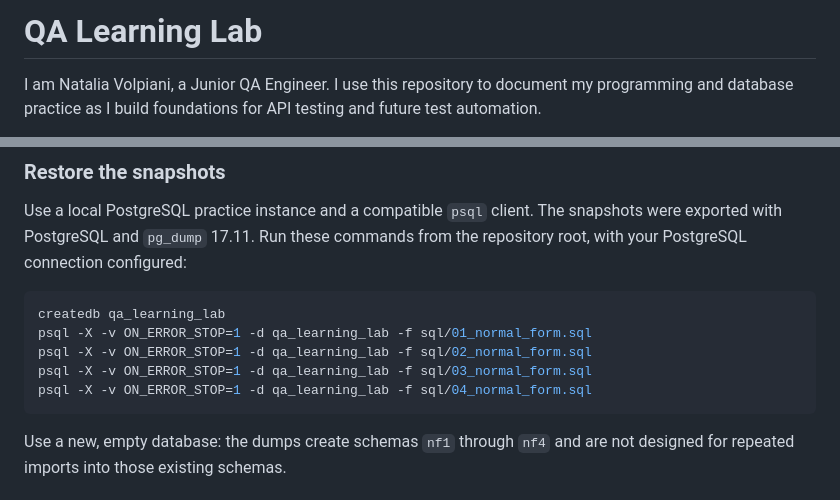
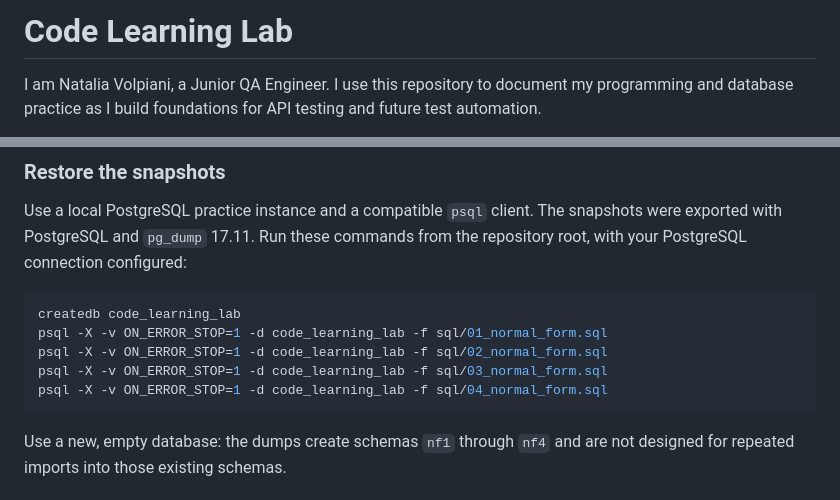
Before and after one commit to Nati-Volpiani/code-learning-lab, a Markdown page: README.md, 2 parts joined by grey strips. GitHub-like rendering.

Commit message:
Update README for code-learning-lab rename

````diff
--- a/README.md
+++ b/README.md
@@ -1,4 +1,4 @@
-# QA Learning Lab
+# Code Learning Lab
 
 I am Natalia Volpiani, a Junior QA Engineer. I use this repository to document my programming and database practice as I build foundations for API testing and future test automation.
 
@@ -33,11 +33,11 @@ The guides are in Spanish and use Spanish identifiers. The exported databases us
 Use a local PostgreSQL practice instance and a compatible `psql` client. The snapshots were exported with PostgreSQL and `pg_dump` 17.11. Run these commands from the repository root, with your PostgreSQL connection configured:
 
 ```bash
-createdb qa_learning_lab
-psql -X -v ON_ERROR_STOP=1 -d qa_learning_lab -f sql/01_normal_form.sql
-psql -X -v ON_ERROR_STOP=1 -d qa_learning_lab -f sql/02_normal_form.sql
-psql -X -v ON_ERROR_STOP=1 -d qa_learning_lab -f sql/03_normal_form.sql
-psql -X -v ON_ERROR_STOP=1 -d qa_learning_lab -f sql/04_normal_form.sql
+createdb code_learning_lab
+psql -X -v ON_ERROR_STOP=1 -d code_learning_lab -f sql/01_normal_form.sql
+psql -X -v ON_ERROR_STOP=1 -d code_learning_lab -f sql/02_normal_form.sql
+psql -X -v ON_ERROR_STOP=1 -d code_learning_lab -f sql/03_normal_form.sql
+psql -X -v ON_ERROR_STOP=1 -d code_learning_lab -f sql/04_normal_form.sql
 ```
 
 Use a new, empty database: the dumps create schemas `nf1` through `nf4` and are not designed for repeated imports into those existing schemas.
````
